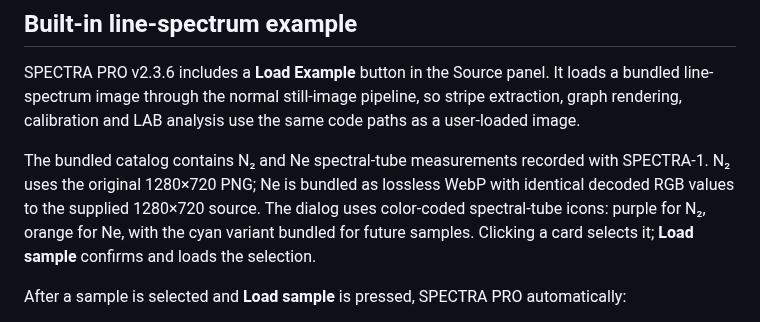
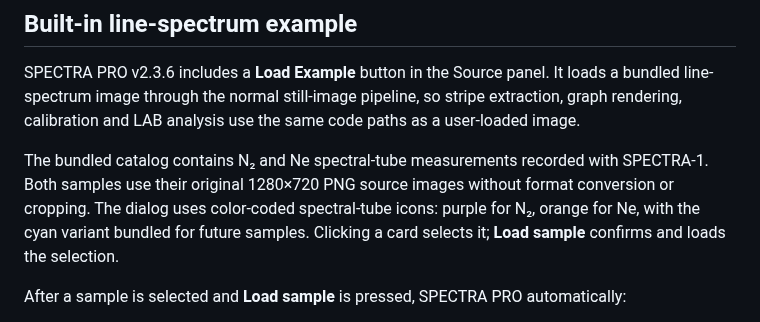
Before and after one commit to Toffaboffa/astro-spectra-mod, a Markdown page: README.md, the part around the change. Drawn GitHub-style.

Commit message:
docs: describe original PNG sample assets

```diff
--- a/README.md
+++ b/README.md
@@ -38,7 +38,7 @@ The project is no longer a scaffold. The main Recording page is functional and c
 
 SPECTRA PRO v2.3.6 includes a **Load Example** button in the Source panel. It loads a bundled line-spectrum image through the normal still-image pipeline, so stripe extraction, graph rendering, calibration and LAB analysis use the same code paths as a user-loaded image.
 
-The bundled catalog contains N₂ and Ne spectral-tube measurements recorded with SPECTRA-1. N₂ uses the original 1280×720 PNG; Ne is bundled as lossless WebP with identical decoded RGB values to the supplied 1280×720 source. The dialog uses color-coded spectral-tube icons: purple for N₂, orange for Ne, with the cyan variant bundled for future samples. Clicking a card selects it; **Load sample** confirms and loads the selection.
+The bundled catalog contains N₂ and Ne spectral-tube measurements recorded with SPECTRA-1. Both samples use their original 1280×720 PNG source images without format conversion or cropping. The dialog uses color-coded spectral-tube icons: purple for N₂, orange for Ne, with the cyan variant bundled for future samples. Clicking a card selects it; **Load sample** confirms and loads the selection.
 
 After a sample is selected and **Load sample** is pressed, SPECTRA PRO automatically:
 
```
